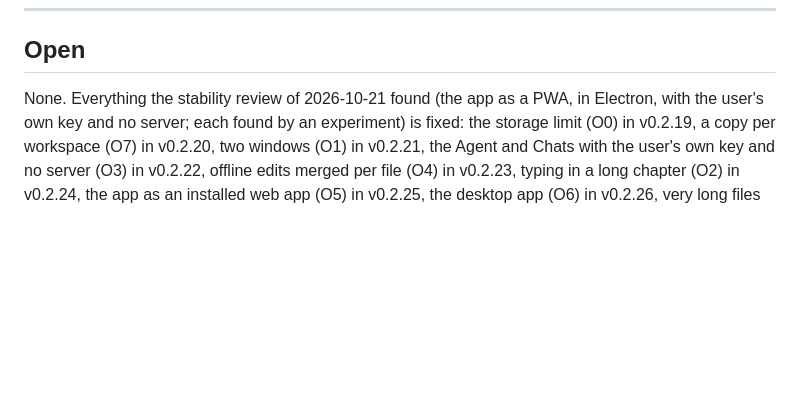
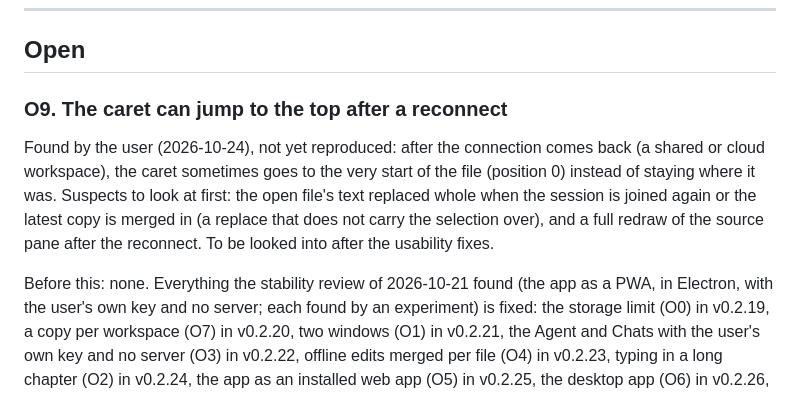
Before and after one commit to RustColeone/StiloMarker, a Markdown page: docs/ISSUES.md, the part around the change. Drawn GitHub-style; blank space fills up the shorter version.

Commit message:
docs: note the caret jumping to the top after a reconnect (O9)

```diff
--- a/docs/ISSUES.md
+++ b/docs/ISSUES.md
@@ -13,7 +13,17 @@ fixed in v0.2.39–v0.2.42.
 
 ## Open
 
-None. Everything the stability review of 2026-10-21 found (the app as a PWA,
+### O9. The caret can jump to the top after a reconnect
+
+Found by the user (2026-10-24), not yet reproduced: after the connection
+comes back (a shared or cloud workspace), the caret sometimes goes to the
+very start of the file (position 0) instead of staying where it was.
+Suspects to look at first: the open file's text replaced whole when the
+session is joined again or the latest copy is merged in (a replace that
+does not carry the selection over), and a full redraw of the source pane
+after the reconnect. To be looked into after the usability fixes.
+
+Before this: none. Everything the stability review of 2026-10-21 found (the app as a PWA,
 in Electron, with the user's own key and no server; each found by an
 experiment) is fixed: the storage limit (O0) in v0.2.19, a copy per
 workspace (O7) in v0.2.20, two windows (O1) in v0.2.21, the Agent and Chats
```
